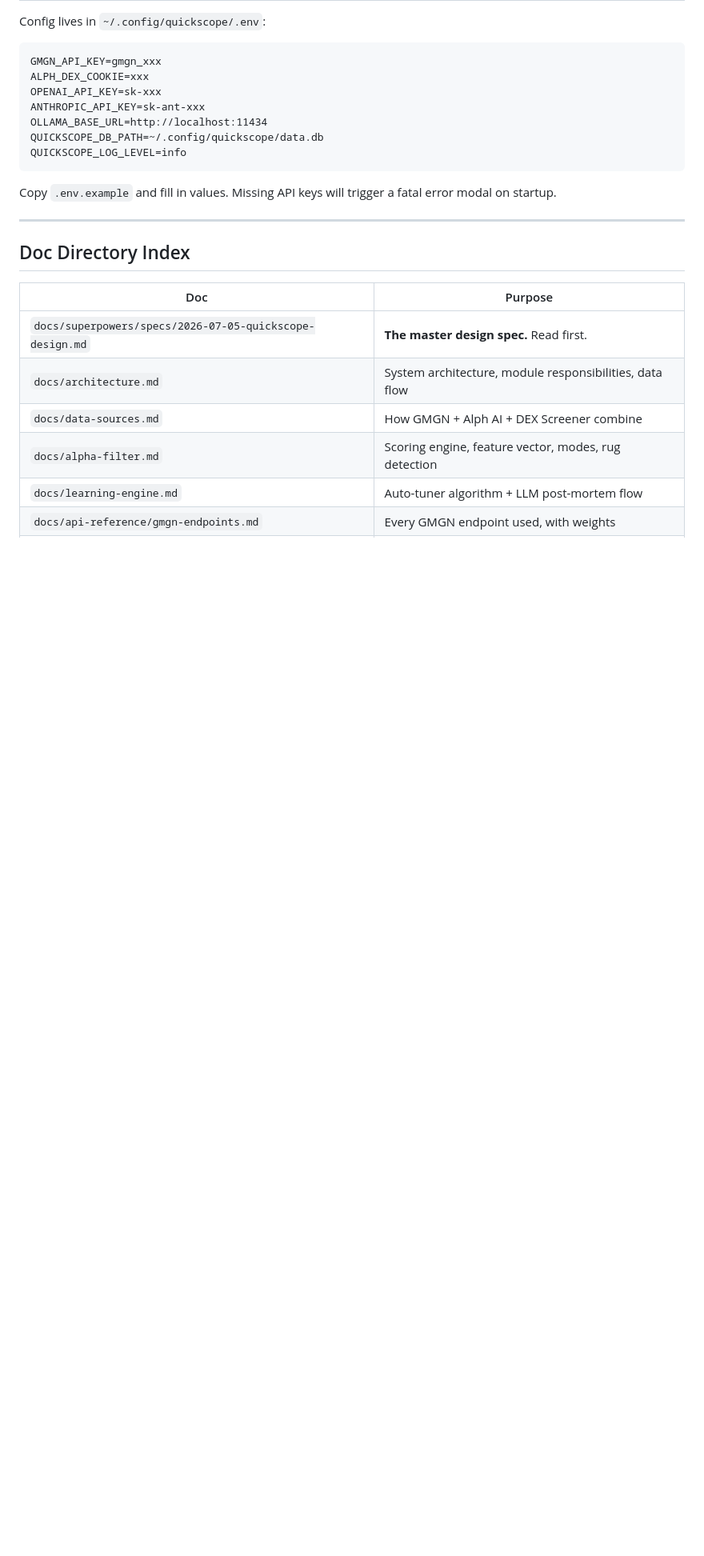
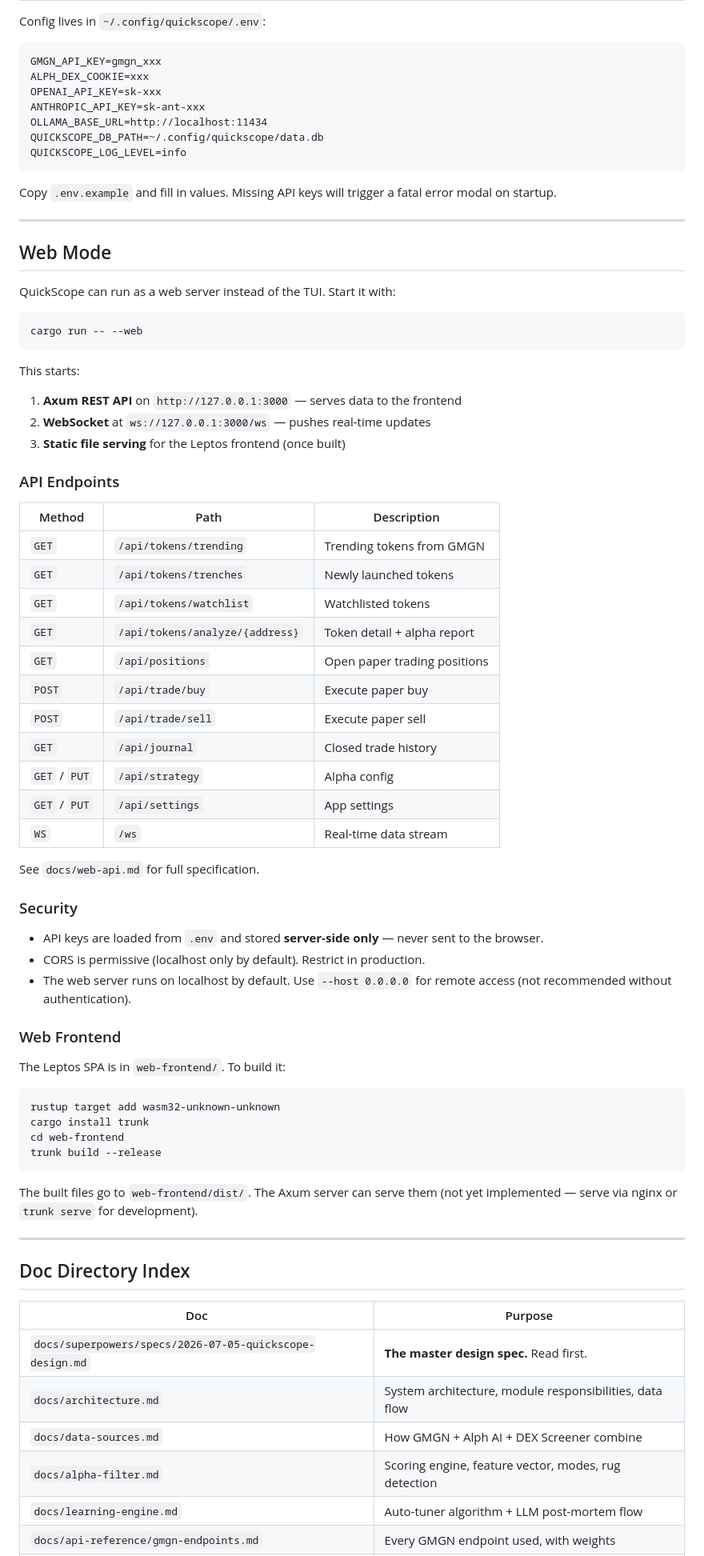
Before and after one commit to hosseinmirzapur/quickscope-cli, a Markdown page: AGENTS.md, the part around one of its changes. Shown at 80% size. Drawn GitHub-style; blank space fills up the shorter version.

````diff
--- a/AGENTS.md
+++ b/AGENTS.md
@@ -204,6 +230,58 @@ Copy `.env.example` and fill in values. Missing API keys will trigger a fatal er
 
 ---
 
+## Web Mode
+
+QuickScope can run as a web server instead of the TUI. Start it with:
+
+```bash
+cargo run -- --web
+```
+
+This starts:
+1. **Axum REST API** on `http://127.0.0.1:3000` — serves data to the frontend
+2. **WebSocket** at `ws://127.0.0.1:3000/ws` — pushes real-time updates
+3. **Static file serving** for the Leptos frontend (once built)
+
+### API Endpoints
+
+| Method | Path | Description |
+|--------|------|-------------|
+| `GET` | `/api/tokens/trending` | Trending tokens from GMGN |
+| `GET` | `/api/tokens/trenches` | Newly launched tokens |
+| `GET` | `/api/tokens/watchlist` | Watchlisted tokens |
+| `GET` | `/api/tokens/analyze/{address}` | Token detail + alpha report |
+| `GET` | `/api/positions` | Open paper trading positions |
+| `POST` | `/api/trade/buy` | Execute paper buy |
+| `POST` | `/api/trade/sell` | Execute paper sell |
+| `GET` | `/api/journal` | Closed trade history |
+| `GET` / `PUT` | `/api/strategy` | Alpha config |
+| `GET` / `PUT` | `/api/settings` | App settings |
+| `WS` | `/ws` | Real-time data stream |
+
+See `docs/web-api.md` for full specification.
+
+### Security
+
+- API keys are loaded from `.env` and stored **server-side only** — never sent to the browser.
+- CORS is permissive (localhost only by default). Restrict in production.
+- The web server runs on localhost by default. Use `--host 0.0.0.0` for remote access (not recommended without authentication).
+
+### Web Frontend
+
+The Leptos SPA is in `web-frontend/`. To build it:
+
+```bash
+rustup target add wasm32-unknown-unknown
+cargo install trunk
+cd web-frontend
+trunk build --release
+```
+
+The built files go to `web-frontend/dist/`. The Axum server can serve them (not yet implemented — serve via nginx or `trunk serve` for development).
+
+---
+
 ## Doc Directory Index
 
 | Doc | Purpose |
````
Also changed, not shown: other parts of AGENTS.md (+33 -6 lines), docs/web-api.md (added, +351 -0 lines).
